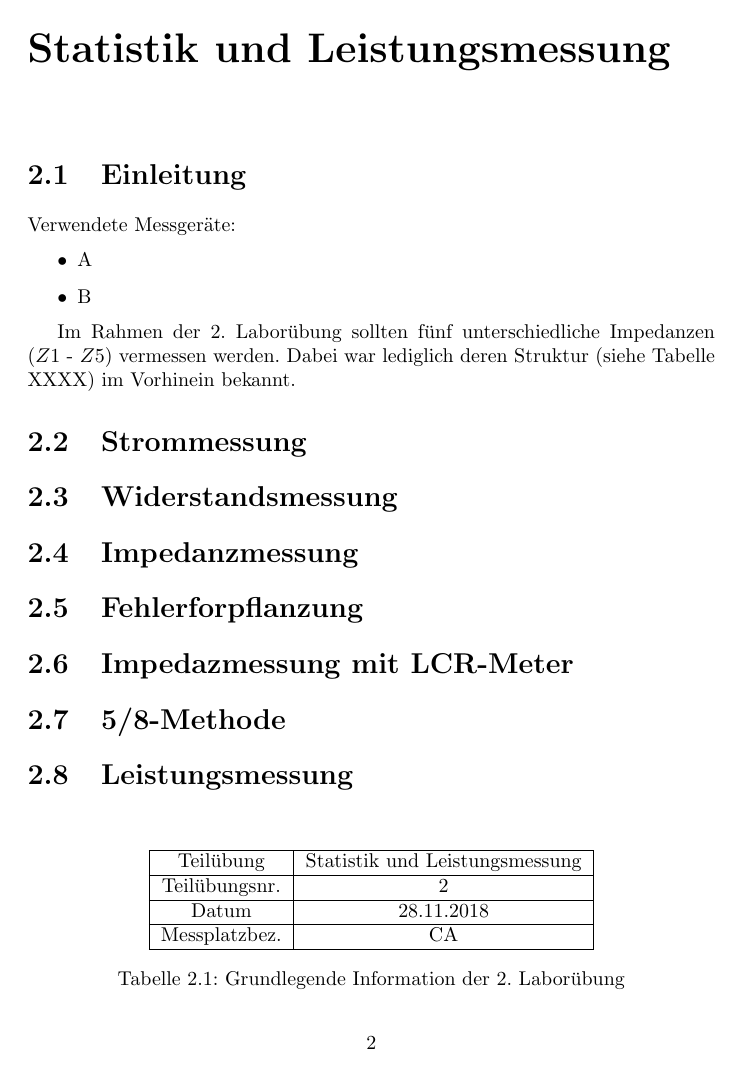
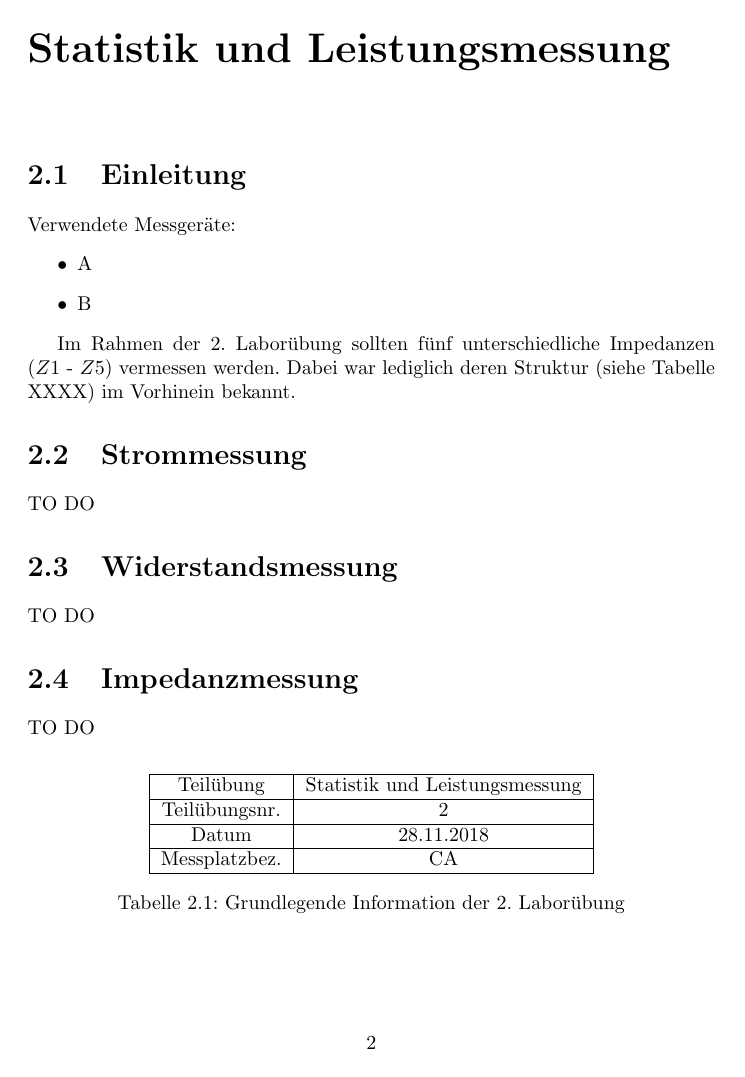
Before and after one commit to OskarFuernhammer/messtechnik_lu, a LaTeX document (document.tex, which reads tex/2_statistik.tex): page 5 of 11 before the commit and page 5 of 12 after it. Compiled offline with pdfLaTeX.

Commit message:
added some info

```diff
--- a/tex/2_statistik.tex
+++ b/tex/2_statistik.tex
@@ -25,9 +25,9 @@ Verwendete Messgeräte:
 Im Rahmen der 2. Laborübung sollten fünf unterschiedliche Impedanzen ($Z1$ - $Z5$) vermessen werden. Dabei war lediglich deren Struktur (siehe Tabelle XXXX) im Vorhinein bekannt.
 
 \section{Strommessung}
-
+TO DO
 \section{Widerstandsmessung}
-
+TO DO
 \section{Impedanzmessung}
-
+TO DO
 \section{Fehlerforpflanzung}
```
Also changed, not shown: document.tex (+1 -1 lines), document.pdf, tex/2_statistik.tex (6 more changed lines).
